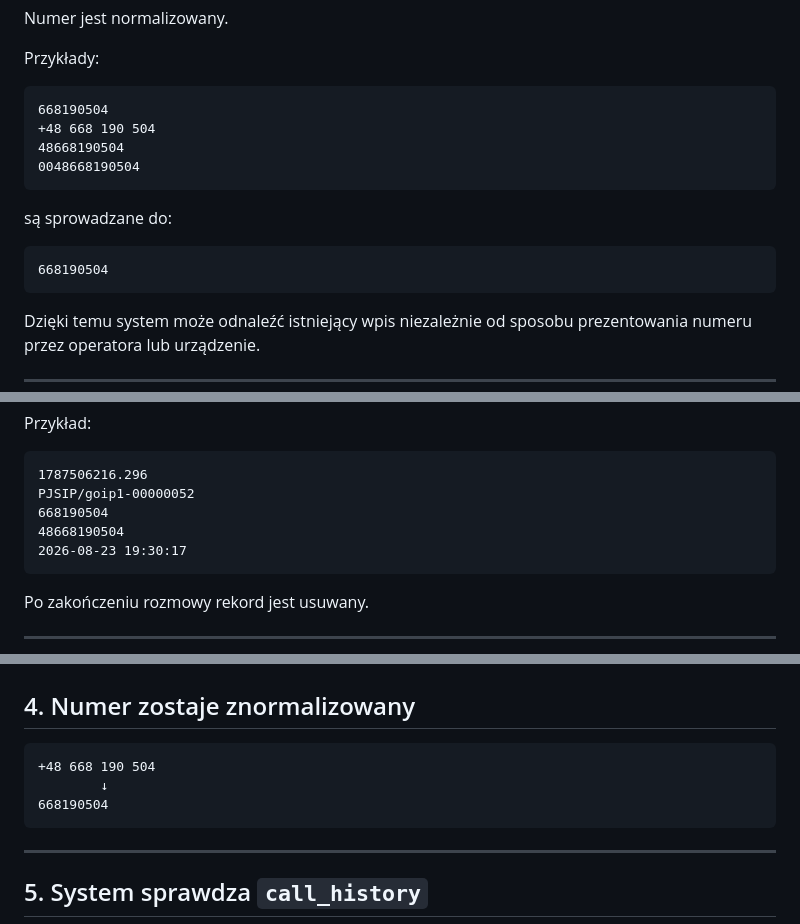
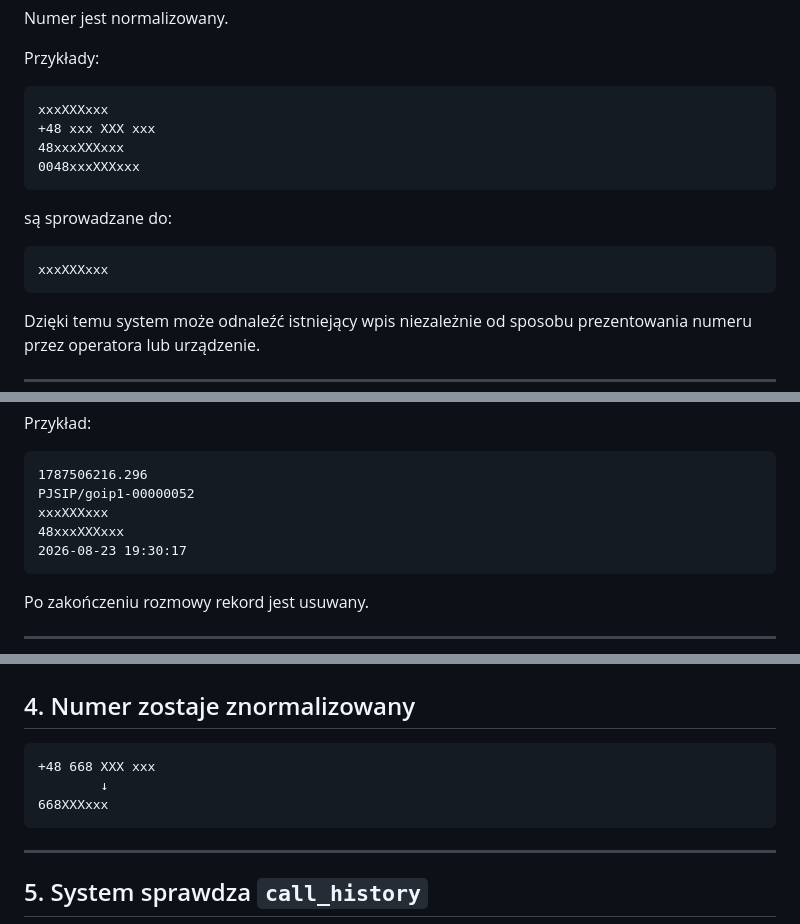
Before and after one commit to prometheus-00/FreePBX-ktodzwoni, a Markdown page: README.md, 3 parts joined by grey strips. Drawn GitHub-style.

````diff
--- a/README.md
+++ b/README.md
@@ -469,16 +469,16 @@ Numer jest normalizowany.
 Przykłady:
 
 ```text
-668190504
-+48 668 190 504
-48668190504
-0048668190504
+xxxXXXxxx
++48 xxx XXX xxx
+48xxxXXXxxx
+0048xxxXXXxxx
 ```
 
 są sprowadzane do:
 
 ```text
-668190504
+xxxXXXxxx
 ```
 
 Dzięki temu system może odnaleźć istniejący wpis niezależnie od sposobu prezentowania numeru przez operatora lub urządzenie.
@@ -711,8 +711,8 @@ Przykład:
 ```text
 1787506216.296
 PJSIP/goip1-00000052
-668190504
-48668190504
+xxxXXXxxx
+48xxxXXXxxx
 2026-08-23 19:30:17
 ```
 
@@ -811,9 +811,9 @@ live-call.php
 ## 4. Numer zostaje znormalizowany
 
 ```text
-+48 668 190 504
++48 668 XXX xxx
         ↓
-668190504
+668XXXxxx
 ```
 
 ---
````
Also changed, not shown: other parts of README.md (+5 -5 lines).
